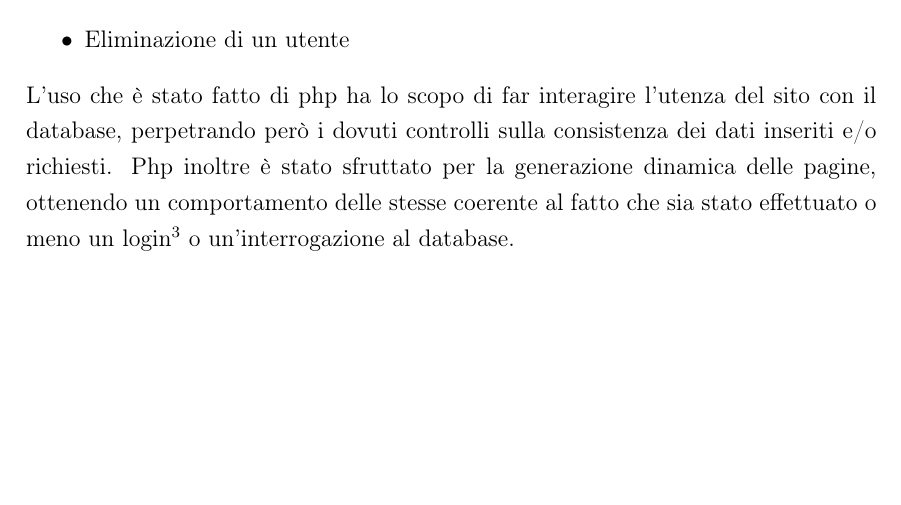
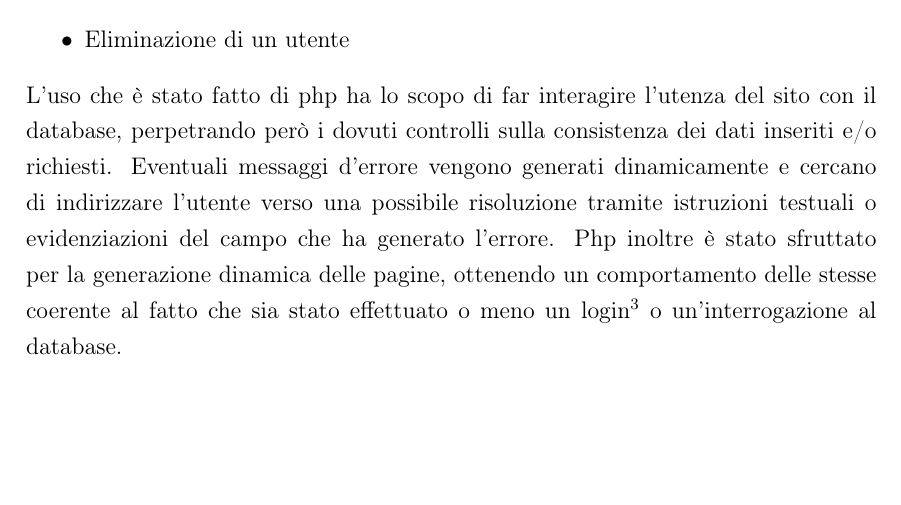
Before and after one commit to Penaz91/TecWeb, a LaTeX document (Relazione Tecweb/Relazione.tex, which reads Relazione Tecweb/sections/Sviluppo.tex): part of page 5 of 15, cut so that both start at the same text. Compiled offline with pdfLaTeX.

Commit message:
modifica relazione

```diff
--- a/Relazione Tecweb/sections/Sviluppo.tex
+++ b/Relazione Tecweb/sections/Sviluppo.tex
@@ -34,7 +34,7 @@ Sono stati sviluppati triggers e procedure per:
 \item Prenotazione di una sala (con verifica dell'effettiva disponibilità)
 \item Eliminazione di un utente
 \end{itemize}
-L'uso che è stato fatto di php ha lo scopo di far interagire l'utenza del sito con il database, perpetrando però i dovuti controlli sulla consistenza dei dati inseriti e/o richiesti. Php inoltre è stato sfruttato per la generazione dinamica delle pagine, ottenendo un comportamento delle stesse coerente al fatto che sia stato effettuato o meno un login\footnote{è stato tenuto conto dei permessi differenti tra utenti ed amministratori} o un'interrogazione al database.
+L'uso che è stato fatto di php ha lo scopo di far interagire l'utenza del sito con il database, perpetrando però i dovuti controlli sulla consistenza dei dati inseriti e/o richiesti. Eventuali messaggi d'errore vengono generati dinamicamente e cercano di indirizzare l'utente verso una possibile risoluzione tramite istruzioni testuali o evidenziazioni del campo che ha generato l'errore. Php inoltre è stato sfruttato per la generazione dinamica delle pagine, ottenendo un comportamento delle stesse coerente al fatto che sia stato effettuato o meno un login\footnote{è stato tenuto conto dei permessi differenti tra utenti ed amministratori} o un'interrogazione al database.
 
 \pagebreak
 
```
